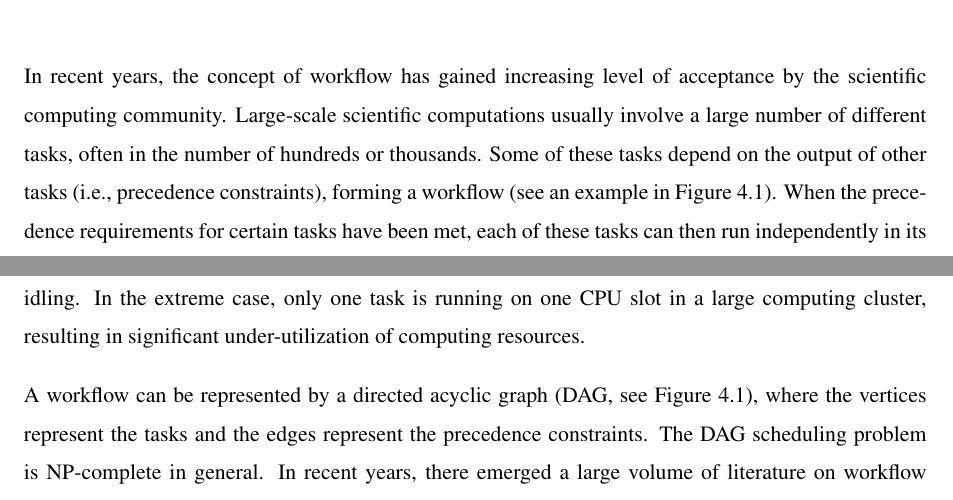
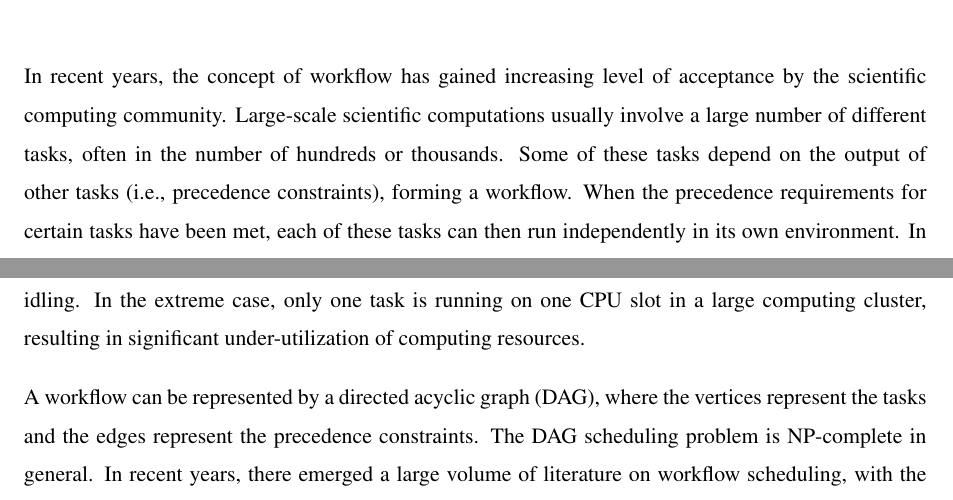
Before and after one commit to qyjohn/Thesis, a LaTeX thesis (thesisTemplate.tex, which reads 03_DEWE_v1.tex): two parts of pages 25 and 26 of 67, joined at a grey line, cut so that both start at the same text. Compiled offline with pdfLaTeX.

Commit message:
update from texshop

```diff
--- a/03_DEWE_v1.tex
+++ b/03_DEWE_v1.tex
@@ -2,7 +2,7 @@
 \label{chapter:dewe_v1}
 
 \section{Introduction}
-\label{sec:dewe_v1_intro}
+\label{sec:dewe_v1:dewe_v1_intro}
 
-In recent years, the concept of workflow has gained increasing level of acceptance by the scientific computing community. Large-scale scientific computations usually involve a large number of different tasks, often in the number of hundreds or thousands. Some of these tasks depend on the output of other tasks (i.e., precedence constraints), forming a workflow (see an example in Figure \ref{fig:montage}). When the precedence requirements for certain tasks have been met, each of these tasks can then run independently in its own environment. In practice, scientific workflows are usually run on clusters with multiple computing nodes. A workflow management system is needed to control the sequence of task execution, computing resource assignment, as well as data transfer to satisfy the precedence constraints.
+In recent years, the concept of workflow has gained increasing level of acceptance by the scientific computing community. Large-scale scientific computations usually involve a large number of different tasks, often in the number of hundreds or thousands. Some of these tasks depend on the output of other tasks (i.e., precedence constraints), forming a workflow. When the precedence requirements for certain tasks have been met, each of these tasks can then run independently in its own environment. In practice, scientific workflows are usually run on clusters with multiple computing nodes. A workflow management system is needed to control the sequence of task execution, computing resource assignment, as well as data transfer to satisfy the precedence constraints.
 
@@ -10,8 +10,7 @@ Examples of scientific workflows are Montage \cite{montage, web:montage}, LIGO \
 
 For many scientific workflow applications, the task modules are often developed as sequential code. One reason is that these modules were developed in early years when the concept of parallel programming had not been widely adopted by researchers in specific problem domains. Even today the development of parallel code is pretty complex for non experts in parallel programming. The other reason is that workflow management systems usually use CPU slots (e.g., cores, or virtual CPU cores or vCPUs) as basic resource allocation units, and it is easier to carry out workflow scheduling with a one-to-one mapping between CPU slots and tasks. Due to the precedence constraints between tasks, only certain tasks are eligible to run at a given point in time. When the number of concurrently running tasks is smaller than the number of CPU slots available in the computing cluster, the extra CPU slots will be idling. In the extreme case, only one task is running on one CPU slot in a large computing cluster, resulting in significant under-utilization of computing resources.
 
-A workflow can be represented by a directed acyclic graph (DAG, see Figure \ref{fig:montage}), where the vertices represent the tasks and the edges represent the precedence constraints. The DAG scheduling problem is NP-complete in general. In recent years, there emerged a large volume of literature on workflow scheduling, with the goal to decrease the time needed by the workflow (\cite{Topcuouglu:2002:PLT:566137.566142, Tanaka:2012:WSM:2310096.2310129}) or minimize the size/cost of the computing cluster (\cite{MaoSC2011, %Malawski2012,
-Leslie13}). Other attempts to optimize workflow execution include using alternative data storage and data staging options for improved I/O efficiency, e.g., \cite{pushpull, Juve2010, leeccgrid2013, leeiccs2014}. However, none of the existing methods addresses the resource under-utilization problem caused by sequential code, especially when certain sequential code becomes the bottleneck of a workflow.
+A workflow can be represented by a directed acyclic graph (DAG), where the vertices represent the tasks and the edges represent the precedence constraints. The DAG scheduling problem is NP-complete in general. In recent years, there emerged a large volume of literature on workflow scheduling, with the goal to decrease the time needed by the workflow or minimize the size/cost of the computing cluster. Other attempts to optimize workflow execution include using alternative data storage and data staging options for improved I/O efficiency. However, none of the existing methods addresses the resource under-utilization problem caused by sequential code, especially when certain sequential code becomes the bottleneck of a workflow.
 
 In this chapter, we present a set of methods to optimize the execution of scientific workflows, with the Montage astronomical mosaic engine running on Amazon EC2 as an example. We use our own DEWE (Distributed Elastic Workflow Execution)\footnote{DEWE including its source code and visualization toolkit used in this study is available from \url{https://bitbucket.org/lleslie/dwf/wiki/Home}.} as a workflow management system. The main contributions of the present work are:
 
```
Also changed, not shown: thesisTemplate.bbl, 03_DEWE_v1.tex (10 more changed lines), 10 other files.
